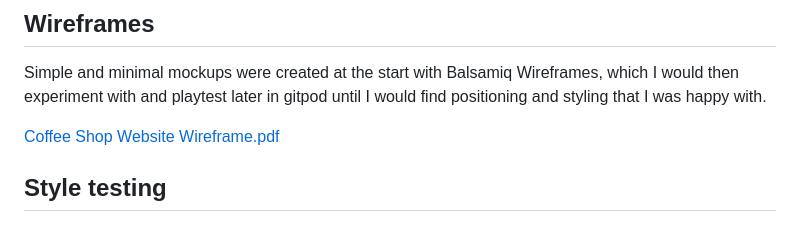
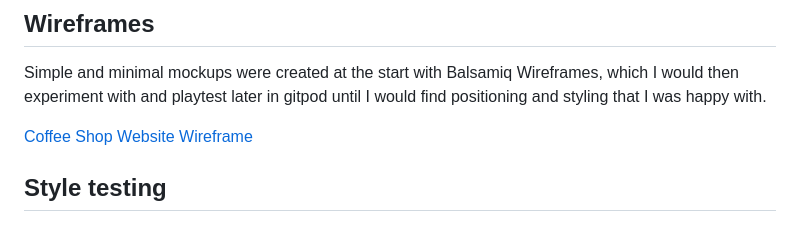
Before and after one commit to Liam-WB/Hackney-Coffee-Website-Liam-Blake-Portfolio-Project-1-, a Markdown page: README.md, the part around one of its changes. Rendered like a GitHub page.

```diff
--- a/README.md
+++ b/README.md
@@ -54,7 +54,7 @@ The website was create with simplicity and ease of access in mind, so that would
 
 Simple and minimal mockups were created at the start with Balsamiq Wireframes, which I would then experiment with and playtest later in gitpod until I would find positioning and styling that I was happy with.
 
-[Coffee Shop Website Wireframe.pdf](https://github.com/Liam-WB/hackney-coffee/files/11355175/Coffee.Shop.Website.Wireframe.pdf)
+[Coffee Shop Website Wireframe](https://github.com/Liam-WB/hackney-coffee/files/11355175/Coffee.Shop.Website.Wireframe.pdf)
 
 ## Style testing
 
```
Also changed, not shown: other parts of README.md (+1 -1 lines).
